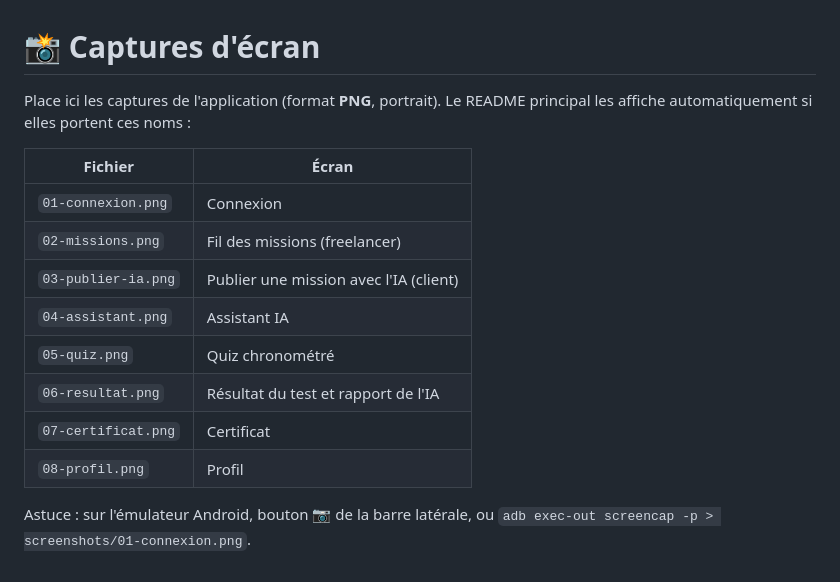
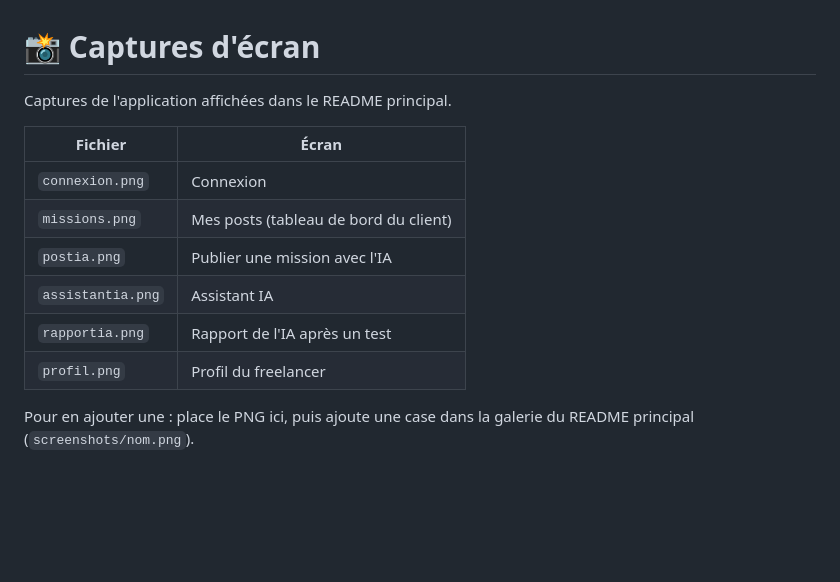
Before and after one commit to BrahimGarram/Freelancify-mobile-2026-2027, a Markdown page: screenshots/README.md, the part around the change. Drawn GitHub-style; blank space fills up the shorter version.

Commit message:
Ajout des captures d'écran et de la galerie du README

```diff
--- a/screenshots/README.md
+++ b/screenshots/README.md
@@ -1,18 +1,15 @@
 # 📸 Captures d'écran
 
-Place ici les captures de l'application (format **PNG**, portrait).
-Le README principal les affiche automatiquement si elles portent ces noms :
+Captures de l'application affichées dans le README principal.
 
 | Fichier | Écran |
 |---|---|
-| `01-connexion.png` | Connexion |
-| `02-missions.png` | Fil des missions (freelancer) |
-| `03-publier-ia.png` | Publier une mission avec l'IA (client) |
-| `04-assistant.png` | Assistant IA |
-| `05-quiz.png` | Quiz chronométré |
-| `06-resultat.png` | Résultat du test et rapport de l'IA |
-| `07-certificat.png` | Certificat |
-| `08-profil.png` | Profil |
+| `connexion.png` | Connexion |
+| `missions.png` | Mes posts (tableau de bord du client) |
+| `postia.png` | Publier une mission avec l'IA |
+| `assistantia.png` | Assistant IA |
+| `rapportia.png` | Rapport de l'IA après un test |
+| `profil.png` | Profil du freelancer |
 
-Astuce : sur l'émulateur Android, bouton **📷** de la barre latérale, ou
-`adb exec-out screencap -p > screenshots/01-connexion.png`.
+Pour en ajouter une : place le PNG ici, puis ajoute une case dans la
+galerie du README principal (`screenshots/nom.png`).
```
Also changed, not shown: README.md (+6 -8 lines), screenshots/assistantia.png (added), screenshots/connexion.png (added), screenshots/missions.png (added), screenshots/postia.png (added), screenshots/profil.png (added), screenshots/rapportia.png (added).
